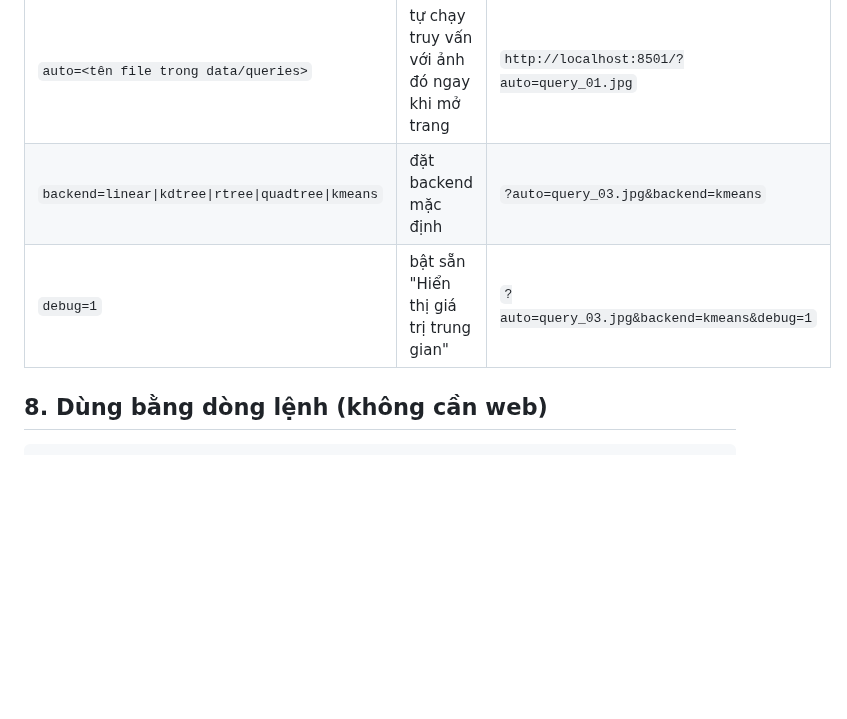
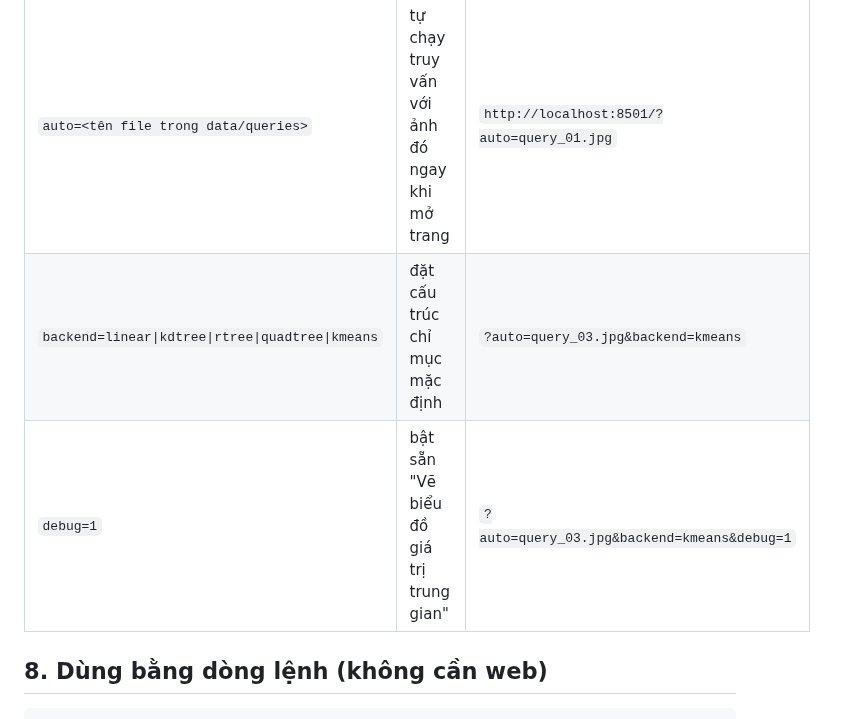
Before and after one commit to tranvietanh0/CSDL-DPT, a Markdown page: docs/HUONG_DAN_DEMO.md, the part around one of its changes. Rendered like a GitHub page; blank space fills up the shorter version.

```diff
--- a/docs/HUONG_DAN_DEMO.md
+++ b/docs/HUONG_DAN_DEMO.md
@@ -102,8 +110,8 @@ Khi bật, phía dưới bảng kết quả có thêm:
 | Tham số | Tác dụng | Ví dụ |
 |---|---|---|
 | `auto=<tên file trong data/queries>` | tự chạy truy vấn với ảnh đó ngay khi mở trang | `http://localhost:8501/?auto=query_01.jpg` |
-| `backend=linear\|kdtree\|rtree\|quadtree\|kmeans` | đặt backend mặc định | `?auto=query_03.jpg&backend=kmeans` |
-| `debug=1` | bật sẵn "Hiển thị giá trị trung gian" | `?auto=query_03.jpg&backend=kmeans&debug=1` |
+| `backend=linear\|kdtree\|rtree\|quadtree\|kmeans` | đặt cấu trúc chỉ mục mặc định | `?auto=query_03.jpg&backend=kmeans` |
+| `debug=1` | bật sẵn "Vẽ biểu đồ giá trị trung gian" | `?auto=query_03.jpg&backend=kmeans&debug=1` |
 
 ## 8. Dùng bằng dòng lệnh (không cần web)
 
```
Also changed, not shown: other parts of docs/HUONG_DAN_DEMO.md (+47 -39 lines), docs/figures/08_demo_streamlit.png, docs/figures/09_demo_kmeans_debug.png, 9 other files.
